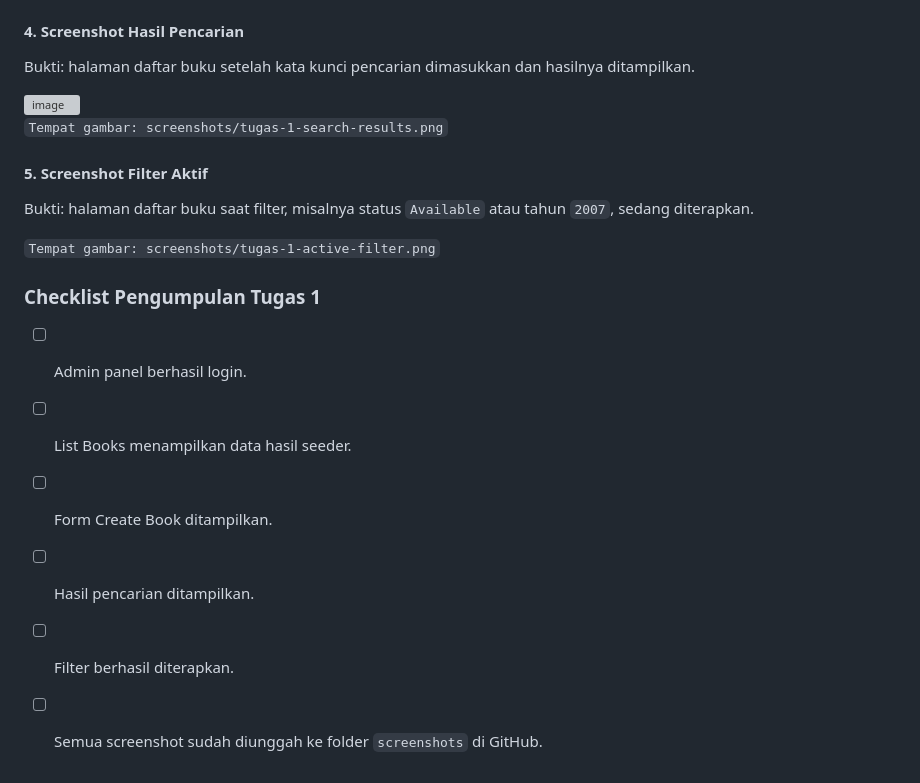
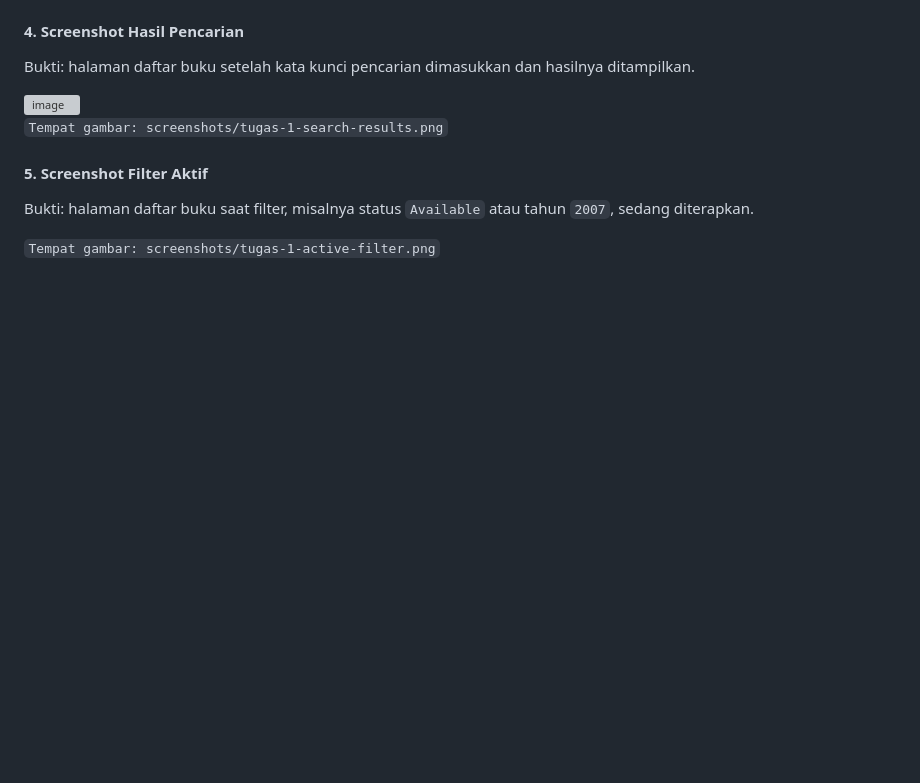
Before and after one commit to RidwanOdi/4524210089_RidwanOdiNugroho_PBW-A-Praktikum6, a Markdown page: README.md, the part around the change. GitHub-like rendering; blank space fills up the shorter version; grey boxes are pictures that could not be loaded.

Commit message:
Remove checklist for Task 1 from README

```diff
--- a/README.md
+++ b/README.md
@@ -789,12 +789,3 @@ Bukti: halaman daftar buku saat filter, misalnya status `Available` atau tahun `
 
 
 `Tempat gambar: screenshots/tugas-1-active-filter.png`
-
-### Checklist Pengumpulan Tugas 1
-
-- [ ] Admin panel berhasil login.
-- [ ] List Books menampilkan data hasil seeder.
-- [ ] Form Create Book ditampilkan.
-- [ ] Hasil pencarian ditampilkan.
-- [ ] Filter berhasil diterapkan.
-- [ ] Semua screenshot sudah diunggah ke folder `screenshots` di GitHub.
```
